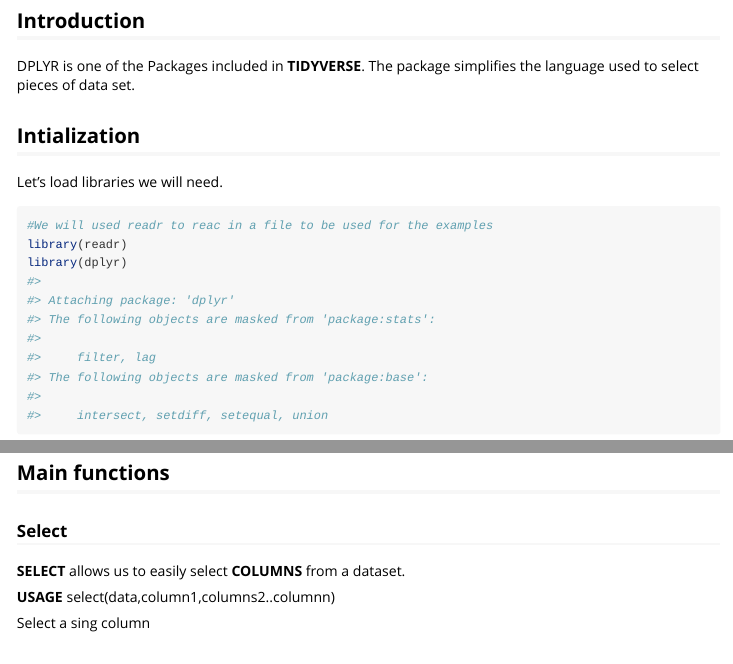
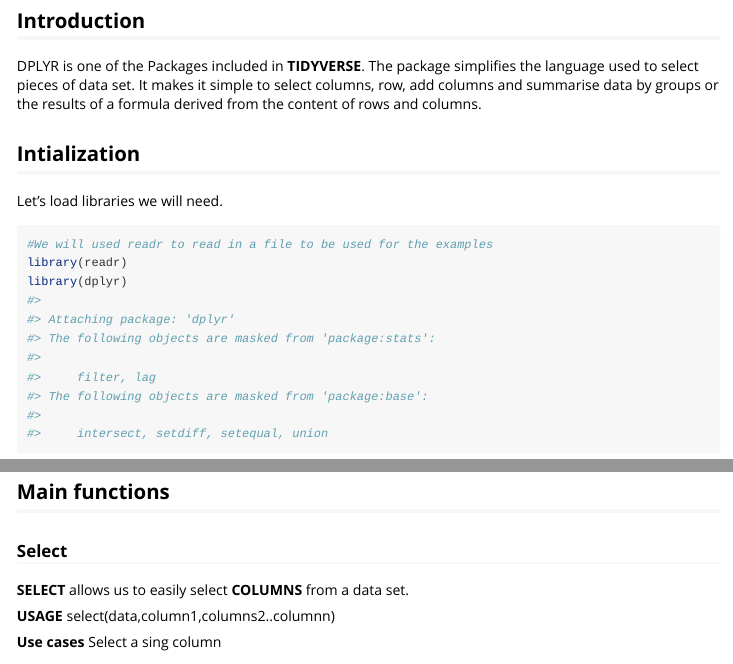
Before and after one commit to acatlin/SPRING2022TIDYVERSE, an R Markdown document (JuanFalck_DPLYR.Rmd): the page in a window 1100 px wide, from 220 px down, and a second part further down, joined at a grey line. Rendered offline with R 4.5, knitr and Pandoc, with nearby package versions; some code elsewhere in the file could not run offline; long lines of code are wrapped.

Commit message:
Update JuanFalck_DPLYR.Rmd
Made some minor changes to comments but not to the code.

````diff
--- a/JuanFalck_DPLYR.Rmd
+++ b/JuanFalck_DPLYR.Rmd
@@ -22,13 +22,13 @@
 # DPLYR
 
 ## Introduction
-DPLYR is one of the Packages included in **TIDYVERSE**. The package simplifies the language used to select pieces of data set.
+DPLYR is one of the Packages included in **TIDYVERSE**. The package simplifies the language used to select pieces of data set. It makes it simple to select columns, row, add columns and summarise data by groups or the results of a formula derived from the content of rows and columns.
 
 ## Intialization
 Let's load libraries we will need.
 
 ```{r}
-#We will used readr to reac in a file to be used for the examples
+#We will used readr to read in a file to be used for the examples
 library(readr)
 library(dplyr)
 ```
@@ -45,11 +45,12 @@
 ## Main functions
 
 ### Select
-**SELECT** allows us to easily select **COLUMNS** from a dataset.
+**SELECT** allows us to easily select **COLUMNS** from a data set.
 
 **USAGE**
 select(data,column1,columns2..columnn)
 
+**Use cases**
 Select a sing column
 
 ```{r}
````
Also changed, not shown: JuanFalck_DPLYR.Rmd (7 more changed lines).
